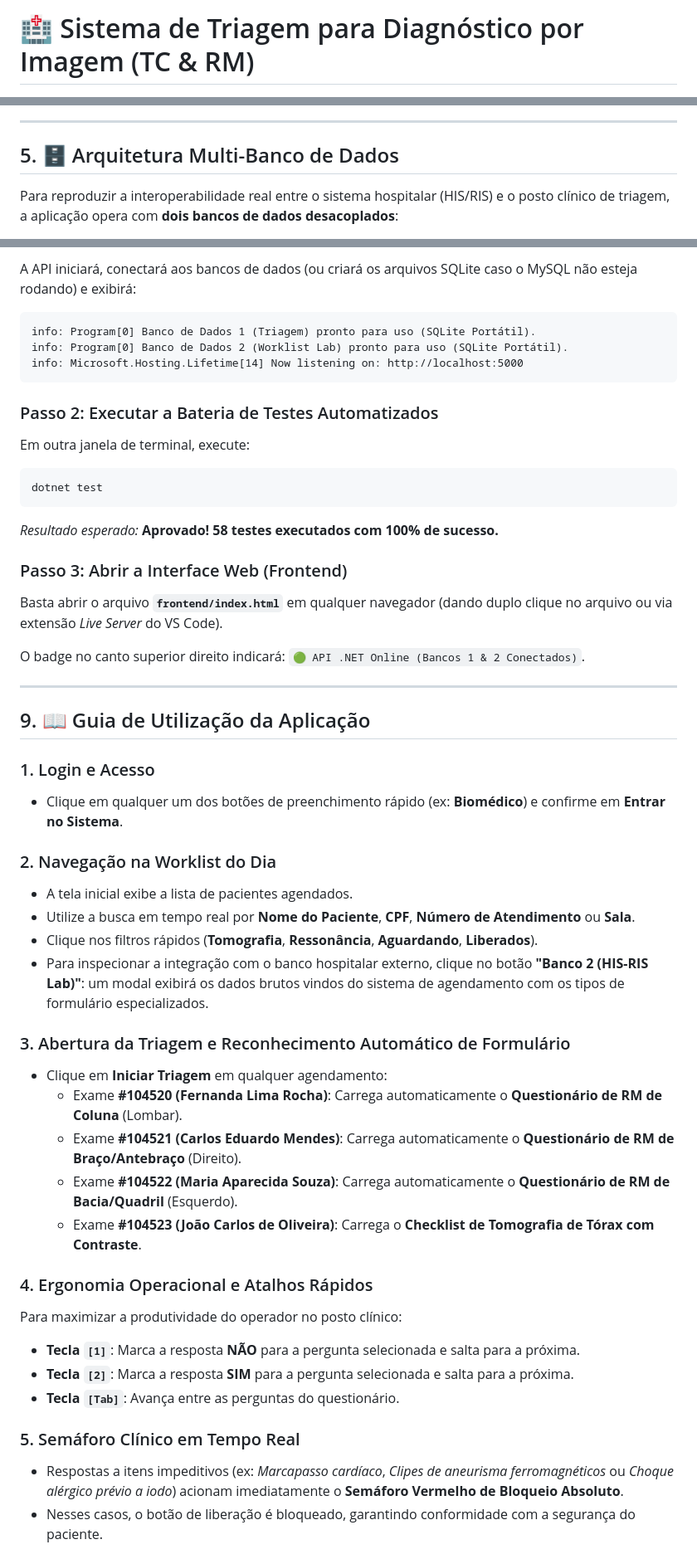
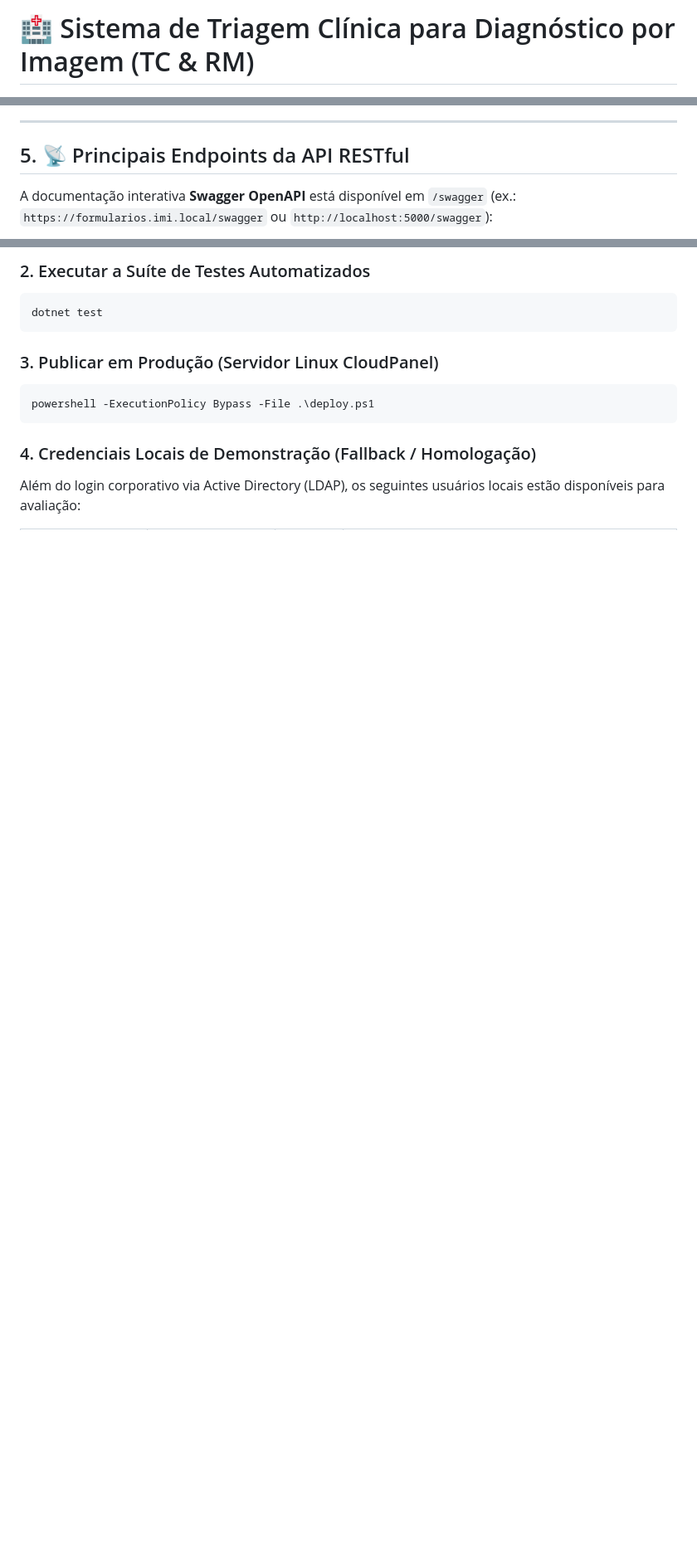
Before and after one commit to TomaziVinicius/ProjetoFaculdadeEX, a Markdown page: README.md, 3 parts joined by grey strips. Shown at 83% size. GitHub-like rendering; blank space fills up the shorter version.

Commit message:
Atualização da documentação e suas melhorias e ideias

````diff
--- a/README.md
+++ b/README.md
@@ -1,4 +1,4 @@
-# 🏥 Sistema de Triagem para Diagnóstico por Imagem (TC & RM)
+# 🏥 Sistema de Triagem Clínica para Diagnóstico por Imagem (TC & RM)
 
 ![.NET 8](https://img.shields.io/badge/.NET-8.0-512BD4?logo=dotnet&logoColor=white)
 ![C# 12](https://img.shields.io/badge/C%23-12.0-239120?logo=csharp&logoColor=white)
@@ -128,7 +272,7 @@ O sistema possui inteligência de inicialização no [Program.cs](file:///c:/Pro
 
 ---
 
-## 5. 🗄️ Arquitetura Multi-Banco de Dados
+## 5. 📡 Principais Endpoints da API RESTful
 
-Para reproduzir a interoperabilidade real entre o sistema hospitalar (HIS/RIS) e o posto clínico de triagem, a aplicação opera com **dois bancos de dados desacoplados**:
+A documentação interativa **Swagger OpenAPI** está disponível em `/swagger` (ex.: `https://formularios.imi.local/swagger` ou `http://localhost:5000/swagger`):
 
@@ -232,53 +322,14 @@ dotnet run --project TriagemImagem.Api --urls "http://localhost:5000"
 
-A API iniciará, conectará aos bancos de dados (ou criará os arquivos SQLite caso o MySQL não esteja rodando) e exibirá:
-```text
-info: Program[0] Banco de Dados 1 (Triagem) pronto para uso (SQLite Portátil).
-info: Program[0] Banco de Dados 2 (Worklist Lab) pronto para uso (SQLite Portátil).
-info: Microsoft.Hosting.Lifetime[14] Now listening on: http://localhost:5000
-```
-
-### Passo 2: Executar a Bateria de Testes Automatizados
-Em outra janela de terminal, execute:
-
+### 2. Executar a Suíte de Testes Automatizados
 ```powershell
 dotnet test
 ```
 
-*Resultado esperado:* **Aprovado! 58 testes executados com 100% de sucesso.**
+### 3. Publicar em Produção (Servidor Linux CloudPanel)
+```powershell
+powershell -ExecutionPolicy Bypass -File .\deploy.ps1
+```
 
-### Passo 3: Abrir a Interface Web (Frontend)
-Basta abrir o arquivo **`frontend/index.html`** em qualquer navegador (dando duplo clique no arquivo ou via extensão *Live Server* do VS Code).
+### 4. Credenciais Locais de Demonstração (Fallback / Homologação)
+Além do login corporativo via Active Directory (LDAP), os seguintes usuários locais estão disponíveis para avaliação:
 
-O badge no canto superior direito indicará:
-`🟢 API .NET Online (Bancos 1 & 2 Conectados)`.
-
----
-
-## 9. 📖 Guia de Utilização da Aplicação
-
-### 1. Login e Acesso
-* Clique em qualquer um dos botões de preenchimento rápido (ex: **Biomédico**) e confirme em **Entrar no Sistema**.
-
-### 2. Navegação na Worklist do Dia
-* A tela inicial exibe a lista de pacientes agendados.
-* Utilize a busca em tempo real por **Nome do Paciente**, **CPF**, **Número de Atendimento** ou **Sala**.
-* Clique nos filtros rápidos (**Tomografia**, **Ressonância**, **Aguardando**, **Liberados**).
-* Para inspecionar a integração com o banco hospitalar externo, clique no botão **"Banco 2 (HIS-RIS Lab)"**: um modal exibirá os dados brutos vindos do sistema de agendamento com os tipos de formulário especializados.
-
-### 3. Abertura da Triagem e Reconhecimento Automático de Formulário
-* Clique em **Iniciar Triagem** em qualquer agendamento:
-  * Exame **#104520 (Fernanda Lima Rocha)**: Carrega automaticamente o **Questionário de RM de Coluna** (Lombar).
-  * Exame **#104521 (Carlos Eduardo Mendes)**: Carrega automaticamente o **Questionário de RM de Braço/Antebraço** (Direito).
-  * Exame **#104522 (Maria Aparecida Souza)**: Carrega automaticamente o **Questionário de RM de Bacia/Quadril** (Esquerdo).
-  * Exame **#104523 (João Carlos de Oliveira)**: Carrega o **Checklist de Tomografia de Tórax com Contraste**.
-
-### 4. Ergonomia Operacional e Atalhos Rápidos
-Para maximizar a produtividade do operador no posto clínico:
-* **Tecla `[1]`**: Marca a resposta **NÃO** para a pergunta selecionada e salta para a próxima.
-* **Tecla `[2]`**: Marca a resposta **SIM** para a pergunta selecionada e salta para a próxima.
-* **Tecla `[Tab]`**: Avança entre as perguntas do questionário.
-
-### 5. Semáforo Clínico em Tempo Real
-* Respostas a itens impeditivos (ex: *Marcapasso cardíaco*, *Clipes de aneurisma ferromagnéticos* ou *Choque alérgico prévio a iodo*) acionam imediatamente o **Semáforo Vermelho de Bloqueio Absoluto**.
-* Nesses casos, o botão de liberação é bloqueado, garantindo conformidade com a segurança do paciente.
-
````
Also changed, not shown: other parts of README.md (+270 -191 lines).
